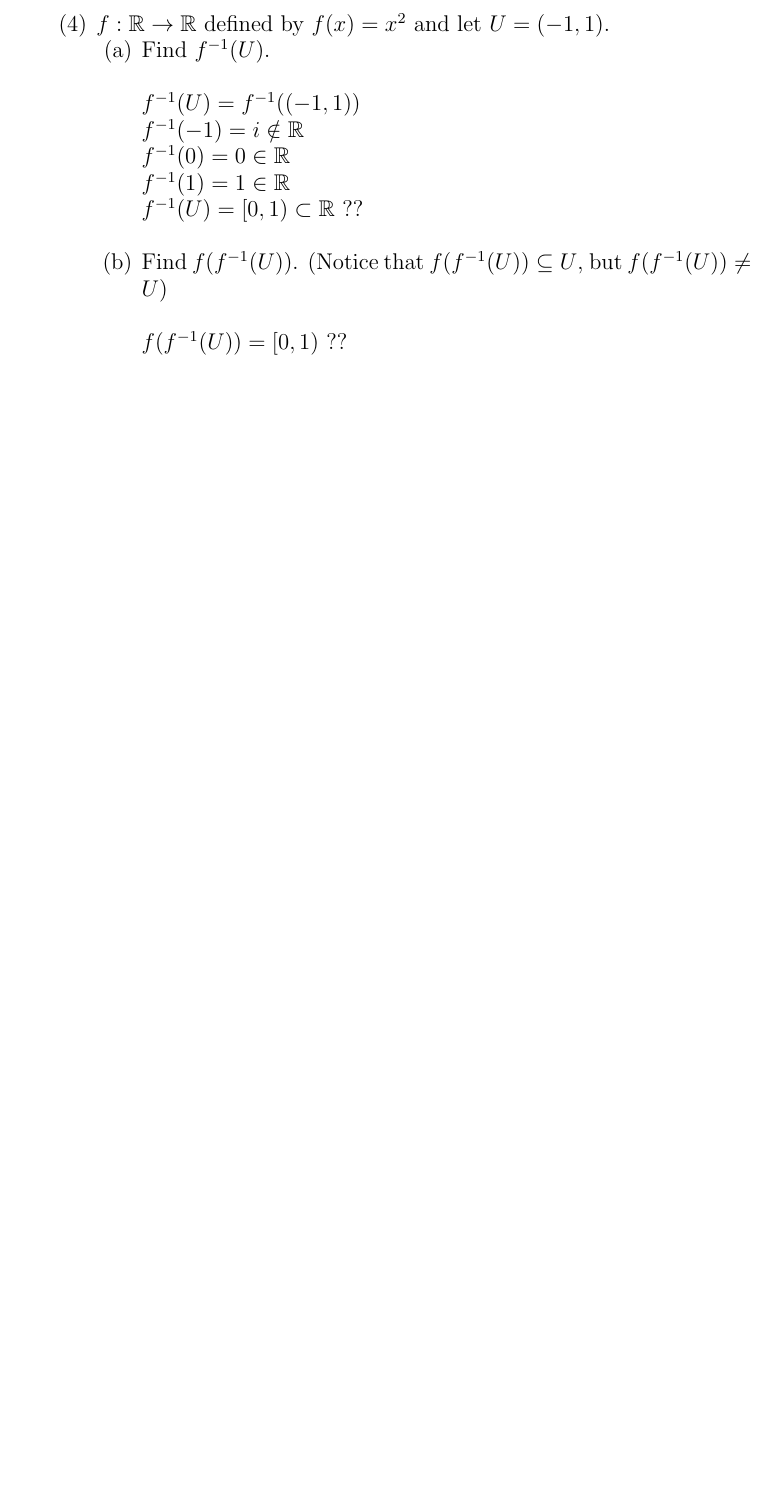
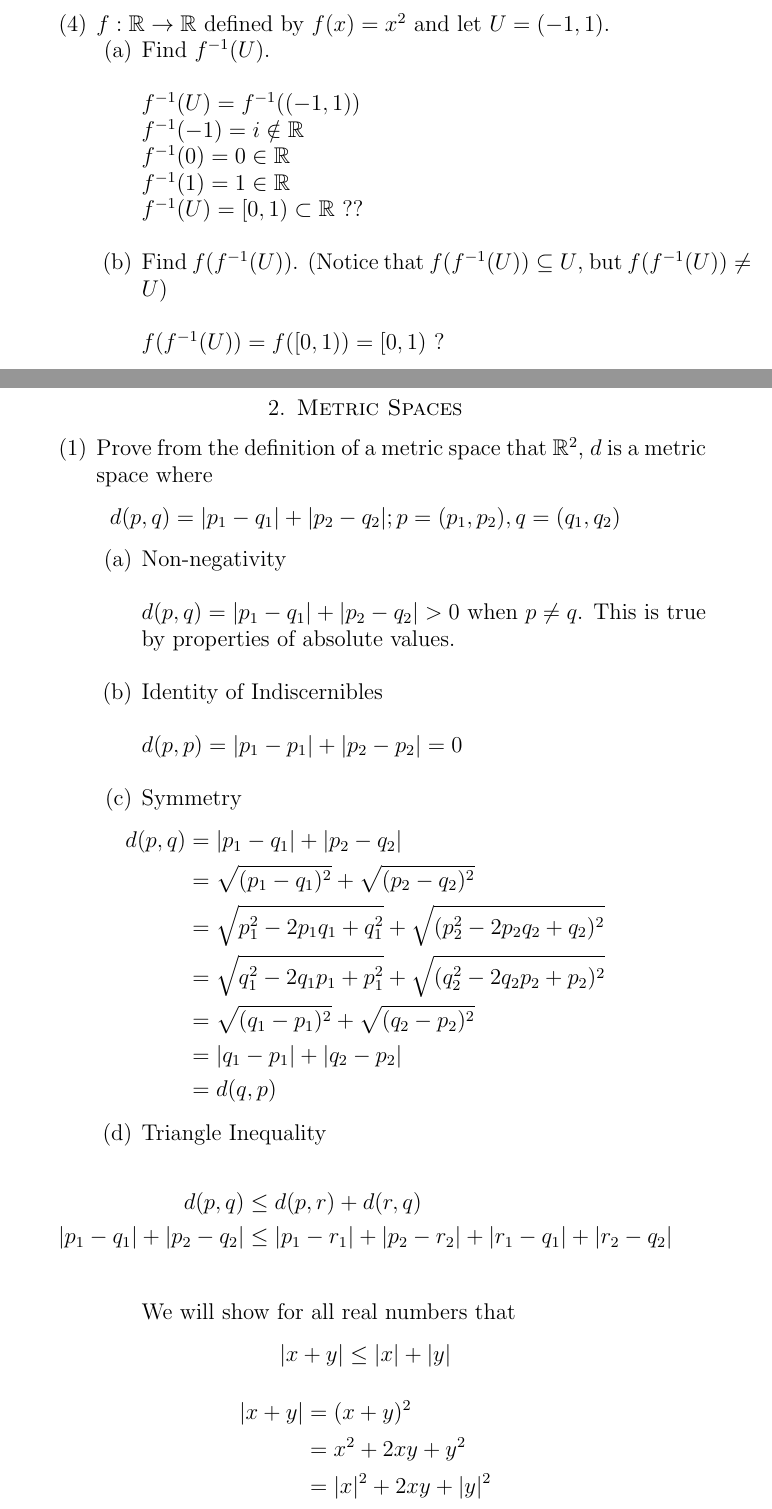
Before and after one commit to guymatz/math-351, a LaTeX paper (ps1.tex): part of page 4 of 4 before the commit and two parts of pages 5 and 6 of 10 after it, the two joined at a grey line, cut so that both start at the same text, the shorter picture padded with empty space. Compiled offline with pdfLaTeX.

Commit message:
added more answers.  Finished!

```diff
--- a/ps1.tex
+++ b/ps1.tex
@@ -113,6 +113,8 @@
 
 %To turn the answer into problem sets use replace to replace \begin{comment} with \begin{comment} and \\end{comment}  by \end{comment}.
 \newcommand{\lieb}[3][{{}}]{\frac{d^#1 #2}{d\,#3^#1}}
+\DeclarePairedDelimiter\abs{\lvert}{\rvert}
+\DeclarePairedDelimiter\norm{\lVert}{\rVert}
 
 \title{\textbf{Math 351 - Problem Set 1}}
 \author{Guy Matz}
@@ -215,7 +220,7 @@ $A = \{x \in \mcR; 0 < x < 1\}$
 
 		\item Find $f(f^{-1}(U))$.  (Notice that $f(f^{-1}(U)) \subseteq U$, but $f(f^{-1}(U)) \neq U)$\\
 
-		$f(f^{-1}(U)) = [0,1)$ ??
+		$f(f^{-1}(U)) = f([0,1)) = [0,1)$ ?
 	\eenu
 \newpage
 
@@ -223,3 +228,49 @@ $A = \{x \in \mcR; 0 < x < 1\}$
 
 
 \end{enumerate}
+
+\section{Metric Spaces}
+\begin{enumerate}
+\item  Prove from the definition of a metric space that $\mbR^2$, $d$ is a metric space where
+$$d(p,q) = \abs{p_1 - q_1} + \abs{p_2 - q_2}; p = (p_1, p_2), q = (q_1, q_2)$$
+
+\benu
+	\item Non-negativity\\
+
+	$d(p,q) = \abs{p_1 - q_1} + \abs{p_2 - q_2}> 0$ when $p \neq q$.  This is true by properties of absolute values.
+	\\
+	\item Identity of Indiscernibles\\
+	\\
+	$d(p,p) = \abs{p_1 - p_1} + \abs{p_2 - p_2} = 0$
+	\\
+	\item Symmetry
+	\begin{align*}
+	d(p,q) &= \abs{p_1 - q_1} + \abs{p_2 - q_2} \\
+	&= \sqrt{(p_1 - q_1)^2} + \sqrt{(p_2 - q_2)^2}\\
+	&= \sqrt{p_1^2 -2p_1q_1 + q_1^2} + \sqrt{(p_2^2 -2p_2q_2 + q_2)^2}\\
+	&= \sqrt{q_1^2 -2q_1p_1 + p_1^2} + \sqrt{(q_2^2 -2q_2p_2 + p_2)^2}\\
+	&= \sqrt{(q_1 - p_1)^2} + \sqrt{(q_2 - p_2)^2}\\
+	&= \abs{q_1 - p_1} + \abs{q_2 - p_2} \\
+	&= d(q,p)
+	\end{align*}
+
+	\item Triangle Inequality\\
+	\begin{align*}
+	d(p,q) &\leq d(p,r) + d(r,q)\\
+	\abs{p_1 - q_1} + \abs{p_2 - q_2} &\leq \abs{p_1 - r_1} + \abs{p_2 - r_2} + \abs{r_1 - q_1} + \abs{r_2 - q_2}\\
+	\end{align*}
+
+	We will show for all real numbers that
+	$$\abs{x + y} \leq \abs{x} + \abs{y}$$
+	\begin{align*}
+	\abs{x + y} &= (x + y)^2 \\
+	&= x^2 +2xy +y^2 \\
+	&= \abs{x}^2 +2xy + \abs{y}^2
+	\end{align*}
+
+	But for any real number, $w$, $w \leq \abs{w}$; therefore
+	\begin{align*}
+	\abs{x + y}^2 &= \abs{x}^2 +2xy + \abs{y}^2 \\
+	&\leq \abs{x}^2 + 2\abs{x}\abs{y} + \abs{y}^2 \\
+	&= (\abs{x} + \abs{y})^2
+	\end{align*}
```
Also changed, not shown: ps1.tex (88 more changed lines).
